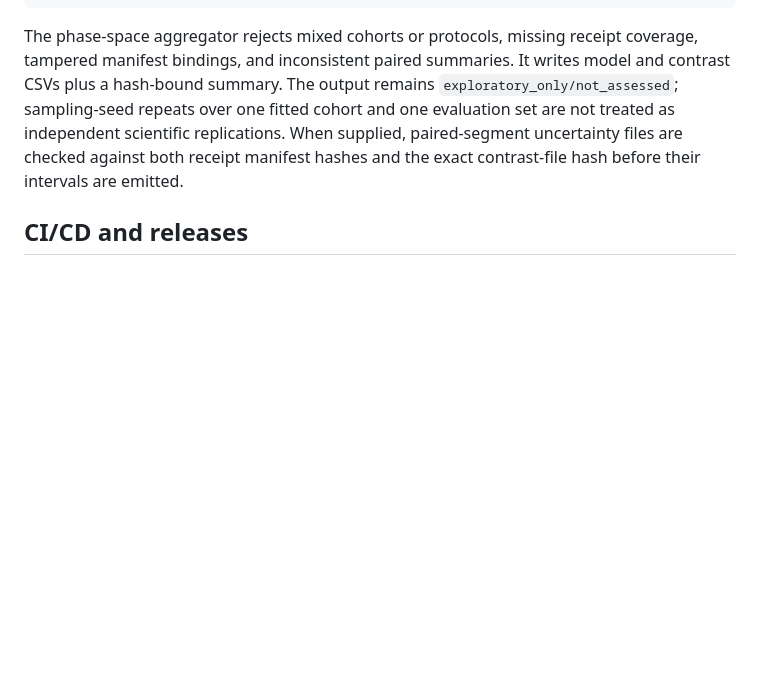
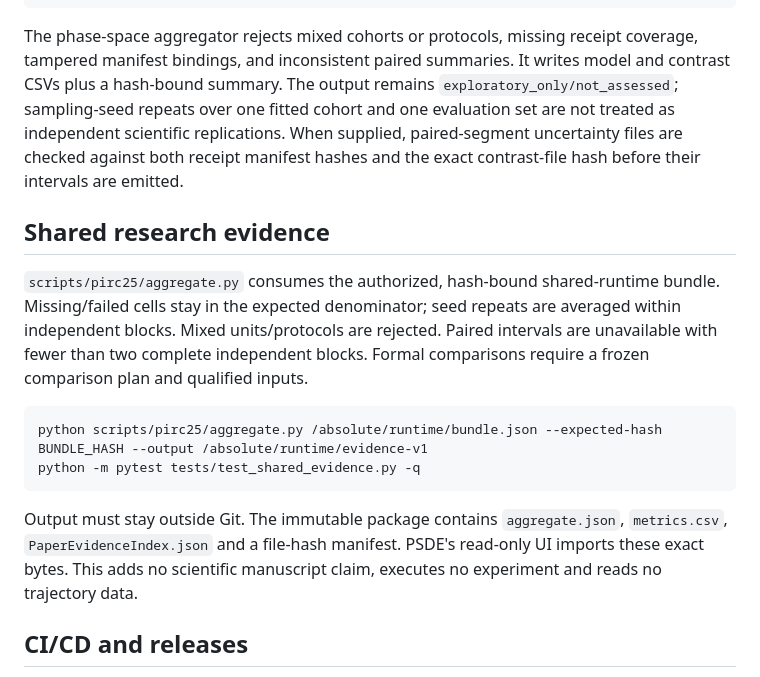
Before and after one commit to HuAzurestar/learnable-sde-paper-to-predict-movement, a Markdown page: README.md, the part around the change. Drawn GitHub-style; blank space fills up the shorter version.

Commit message:
PIRC-38/DEV-08: checkpoint #12 docs(evidence): document shared aggregate delivery

````diff
--- a/README.md
+++ b/README.md
@@ -71,6 +71,24 @@ evaluation set are not treated as independent scientific replications.
 When supplied, paired-segment uncertainty files are checked against both receipt
 manifest hashes and the exact contrast-file hash before their intervals are emitted.
 
+## Shared research evidence
+
+`scripts/pirc25/aggregate.py` consumes the authorized, hash-bound shared-runtime
+bundle. Missing/failed cells stay in the expected denominator; seed repeats are
+averaged within independent blocks. Mixed units/protocols are rejected. Paired
+intervals are unavailable with fewer than two complete independent blocks.
+Formal comparisons require a frozen comparison plan and qualified inputs.
+
+```console
+python scripts/pirc25/aggregate.py /absolute/runtime/bundle.json --expected-hash BUNDLE_HASH --output /absolute/runtime/evidence-v1
+python -m pytest tests/test_shared_evidence.py -q
+```
+
+Output must stay outside Git. The immutable package contains `aggregate.json`,
+`metrics.csv`, `PaperEvidenceIndex.json` and a file-hash manifest. PSDE's read-only
+UI imports these exact bytes. This adds no scientific manuscript claim, executes
+no experiment and reads no trajectory data.
+
 ## CI/CD and releases
 
 Pull requests to `main` run validation only. When one is merged, GitHub pushes
````
Also changed, not shown: CI_CD.md (+2 -1 lines).
